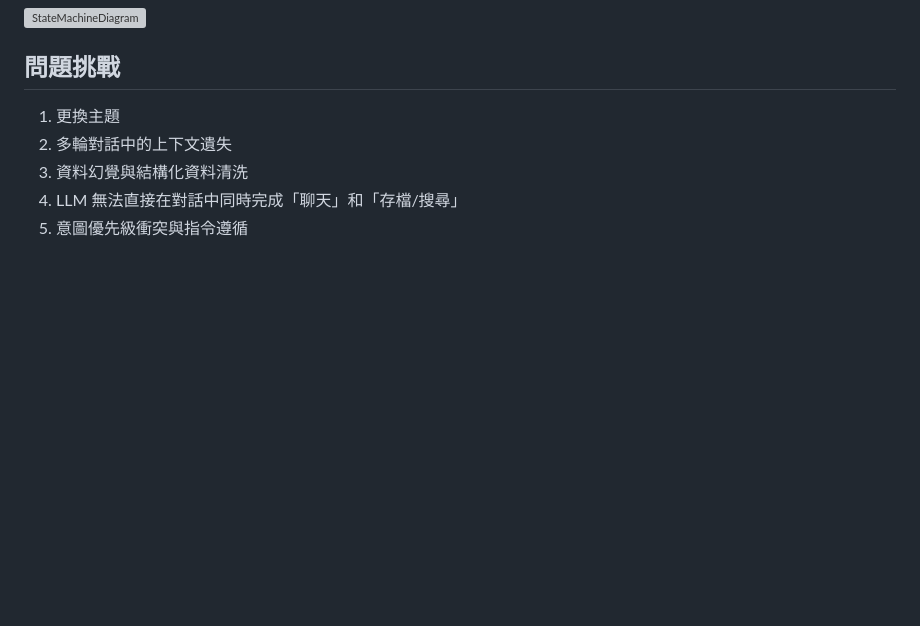
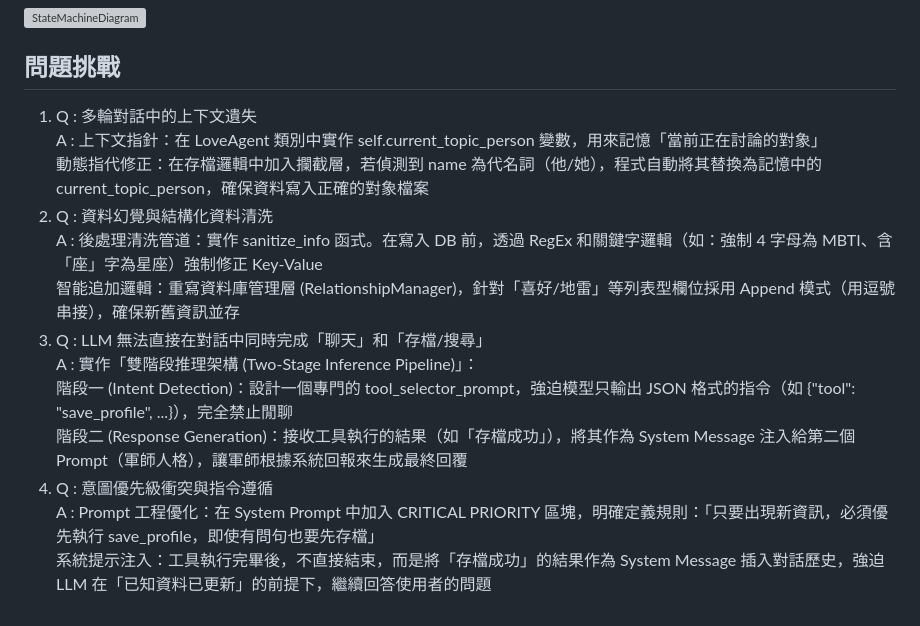
Before and after one commit to Jackson-0915/TOC_finalproject, a Markdown page: README.md, the part around the change. Rendered like a GitHub page; blank space fills up the shorter version; grey boxes are pictures that could not be loaded.

Commit message:
Enhance problem challenge section with Q&A
Added detailed responses to challenges in the problem section, including context retention, data hallucination, and intent conflict resolution.

```diff
--- a/README.md
+++ b/README.md
@@ -99,8 +99,15 @@ MODEL_NAME = ""
 <img width="15415" height="4800" alt="StateMachineDiagram" src="https://github.com/user-attachments/assets/5b64029a-66a3-4b96-b1aa-4e1e2974981a" />
 
 ## 問題挑戰
-1. 更換主題
-2. 多輪對話中的上下文遺失
-3. 資料幻覺與結構化資料清洗
-4. LLM 無法直接在對話中同時完成「聊天」和「存檔/搜尋」
-5. 意圖優先級衝突與指令遵循
+1. Q : 多輪對話中的上下文遺失<br>
+   A : 上下文指針：在 LoveAgent 類別中實作 self.current_topic_person 變數，用來記憶「當前正在討論的對象」<br>
+動態指代修正：在存檔邏輯中加入攔截層，若偵測到 name 為代名詞（他/她），程式自動將其替換為記憶中的 current_topic_person，確保資料寫入正確的對象檔案<br>
+2. Q : 資料幻覺與結構化資料清洗<br>
+   A : 後處理清洗管道：實作 sanitize_info 函式。在寫入 DB 前，透過 RegEx 和關鍵字邏輯（如：強制 4 字母為 MBTI、含「座」字為星座）強制修正 Key-Value<br>
+智能追加邏輯：重寫資料庫管理層 (RelationshipManager)，針對「喜好/地雷」等列表型欄位採用 Append 模式（用逗號串接），確保新舊資訊並存<br>
+3. Q : LLM 無法直接在對話中同時完成「聊天」和「存檔/搜尋」<br>
+   A : 實作「雙階段推理架構 (Two-Stage Inference Pipeline)」：<br>
+階段一 (Intent Detection)：設計一個專門的 tool_selector_prompt，強迫模型只輸出 JSON 格式的指令（如 {"tool": "save_profile", ...}），完全禁止閒聊<br>
+階段二 (Response Generation)：接收工具執行的結果（如「存檔成功」），將其作為 System Message 注入給第二個 Prompt（軍師人格），讓軍師根據系統回報來生成最終回覆<br>
+5. Q : 意圖優先級衝突與指令遵循<br>
+   A : Prompt 工程優化：在 System Prompt 中加入 CRITICAL PRIORITY 區塊，明確定義規則：「只要出現新資訊，必須優先執行 save_profile，即使有問句也要先存檔」<br>系統提示注入：工具執行完畢後，不直接結束，而是將「存檔成功」的結果作為 System Message 插入對話歷史，強迫 LLM 在「已知資料已更新」的前提下，繼續回答使用者的問題<br>
```
